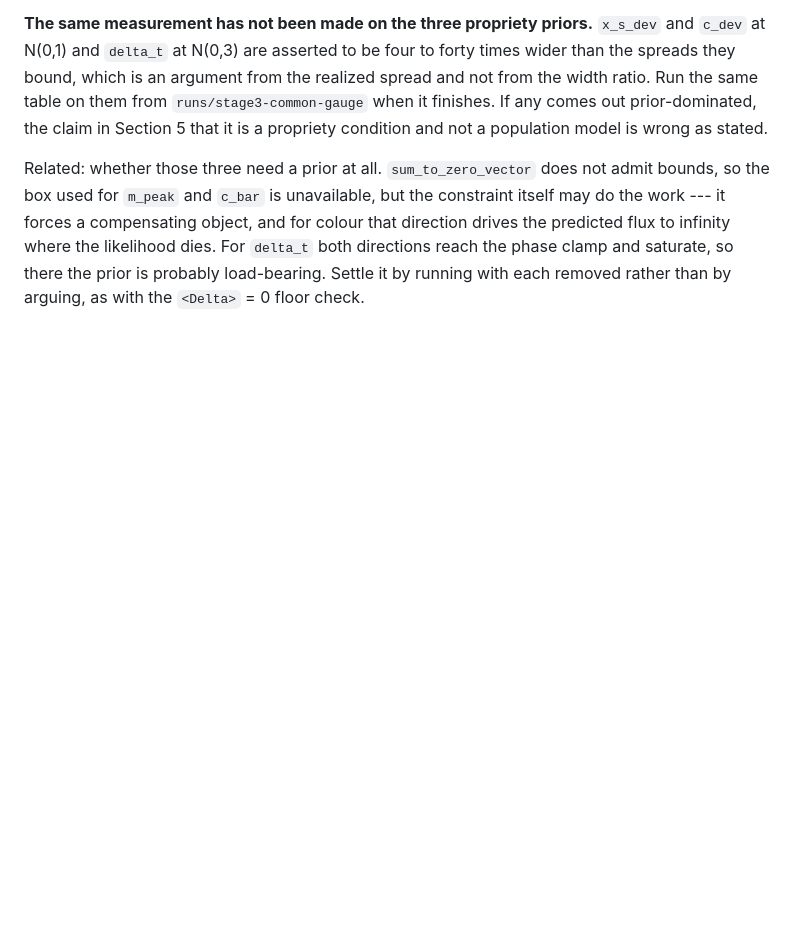
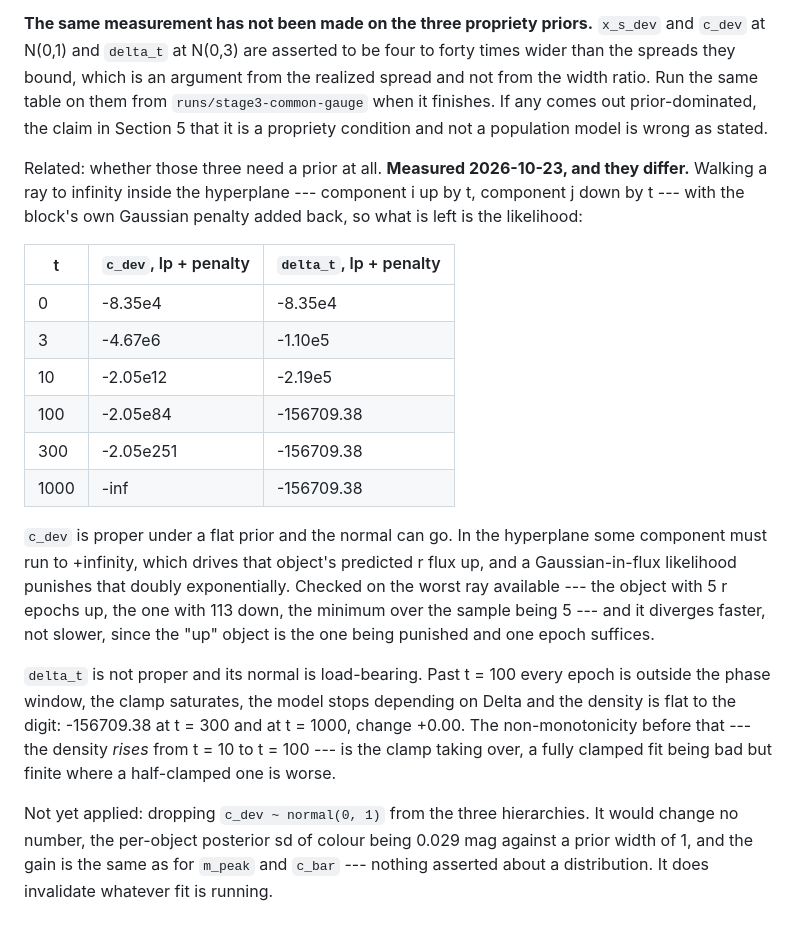
Before and after one commit to AlexGKim/DifferentialGeometry, a Markdown page: docs/model-note-backlog.md, the part around the change. Rendered like a GitHub page; blank space fills up the shorter version.

Commit message:
Measure whether c_dev and delta_t need their priors; they differ
Walking a ray to infinity inside the sum-to-zero hyperplane with the
block's own Gaussian penalty added back, so what is left is the
likelihood.  c_dev falls without bound -- -8.35e4, -4.67e6, -2.05e12,
-2.05e251, then -inf -- because some component of a hyperplane direction
must run to +infinity, which drives that object's predicted r flux up,
and a Gaussian-in-flux likelihood punishes that doubly exponentially.
Checked on the worst ray available, the object with 5 r epochs up against
the one with 113 down, the sample minimum being 5: it diverges faster,
since the "up" object is the punished one and a single epoch suffices.

delta_t flattens exactly.  Past t = 100 every epoch is outside the phase
window, the clamp saturates, the model stops depending on Delta, and the
density reads -156709.38 at t = 300 and -156709.38 at t = 1000, change
+0.00.

So c_dev's normal can go and delta_t's cannot.  Recorded, not applied:
the change would move no number, the per-object posterior sd of colour
being 0.029 mag against a prior width of 1, and it invalidates whatever
fit is running.

Co-Authored-By: Claude Opus 5 <noreply@anthropic.com>

```diff
--- a/docs/model-note-backlog.md
+++ b/docs/model-note-backlog.md
@@ -1318,11 +1318,37 @@ them from `runs/stage3-common-gauge` when it finishes. If any comes out
 prior-dominated, the claim in Section 5 that it is a propriety condition and
 not a population model is wrong as stated.
 
-Related: whether those three need a prior at all. `sum_to_zero_vector` does
-not admit bounds, so the box used for `m_peak` and `c_bar` is unavailable,
-but the constraint itself may do the work --- it forces a compensating
-object, and for colour that direction drives the predicted flux to infinity
-where the likelihood dies. For `delta_t` both directions reach the phase
-clamp and saturate, so there the prior is probably load-bearing. Settle it by
-running with each removed rather than by arguing, as with the `<Delta>` = 0
-floor check.
+Related: whether those three need a prior at all. **Measured 2026-10-23, and
+they differ.** Walking a ray to infinity inside the hyperplane --- component
+i up by t, component j down by t --- with the block's own Gaussian penalty
+added back, so what is left is the likelihood:
+
+| t | `c_dev`, lp + penalty | `delta_t`, lp + penalty |
+|---|---|---|
+| 0 | -8.35e4 | -8.35e4 |
+| 3 | -4.67e6 | -1.10e5 |
+| 10 | -2.05e12 | -2.19e5 |
+| 100 | -2.05e84 | -156709.38 |
+| 300 | -2.05e251 | -156709.38 |
+| 1000 | -inf | -156709.38 |
+
+`c_dev` is proper under a flat prior and the normal can go. In the hyperplane
+some component must run to +infinity, which drives that object's predicted r
+flux up, and a Gaussian-in-flux likelihood punishes that doubly
+exponentially. Checked on the worst ray available --- the object with 5 r
+epochs up, the one with 113 down, the minimum over the sample being 5 --- and
+it diverges faster, not slower, since the "up" object is the one being
+punished and one epoch suffices.
+
+`delta_t` is not proper and its normal is load-bearing. Past t = 100 every
+epoch is outside the phase window, the clamp saturates, the model stops
+depending on Delta and the density is flat to the digit: -156709.38 at t =
+300 and at t = 1000, change +0.00. The non-monotonicity before that --- the
+density *rises* from t = 10 to t = 100 --- is the clamp taking over, a fully
+clamped fit being bad but finite where a half-clamped one is worse.
+
+Not yet applied: dropping `c_dev ~ normal(0, 1)` from the three hierarchies.
+It would change no number, the per-object posterior sd of colour being 0.029
+mag against a prior width of 1, and the gain is the same as for `m_peak` and
+`c_bar` --- nothing asserted about a distribution. It does invalidate
+whatever fit is running.
```
